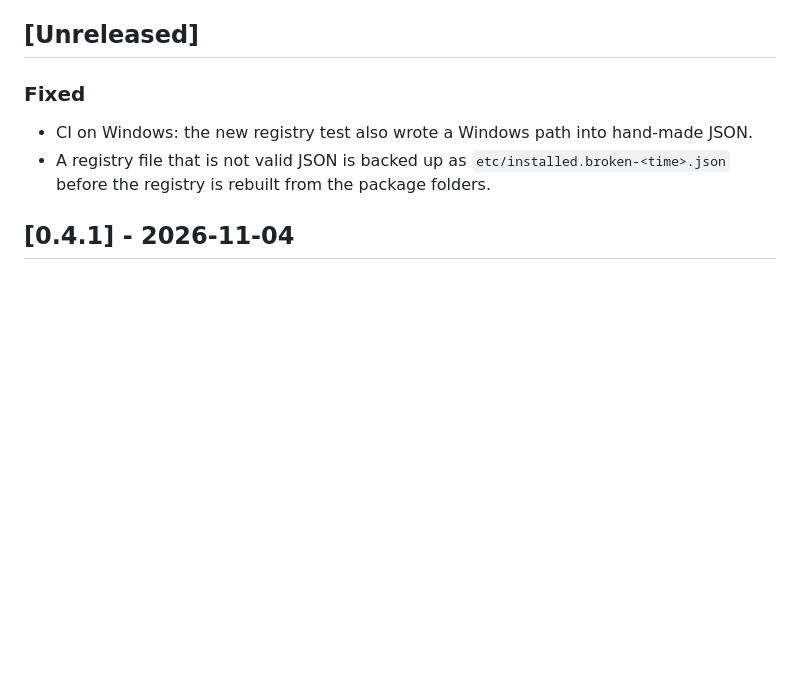
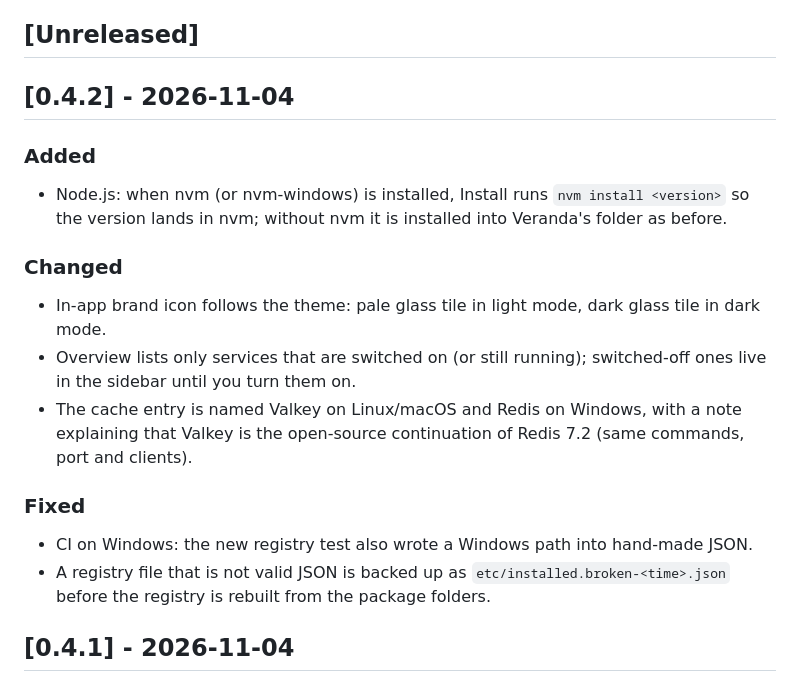
Before and after one commit to forallgame/veranda, a Markdown page: CHANGELOG.md, the part around the change. GitHub-like rendering; blank space fills up the shorter version.

```diff
--- a/CHANGELOG.md
+++ b/CHANGELOG.md
@@ -9,6 +9,19 @@ Unreleased notes under a new heading, tag `vX.Y.Z` and push the tag - the releas
 installers for Linux, Windows and macOS and attaches them to the GitHub release.
 
 ## [Unreleased]
+
+## [0.4.2] - 2026-11-04
+
+### Added
+- Node.js: when nvm (or nvm-windows) is installed, Install runs `nvm install <version>` so the
+  version lands in nvm; without nvm it is installed into Veranda's folder as before.
+
+### Changed
+- In-app brand icon follows the theme: pale glass tile in light mode, dark glass tile in dark mode.
+- Overview lists only services that are switched on (or still running); switched-off ones live in
+  the sidebar until you turn them on.
+- The cache entry is named Valkey on Linux/macOS and Redis on Windows, with a note explaining that
+  Valkey is the open-source continuation of Redis 7.2 (same commands, port and clients).
 
 ### Fixed
 - CI on Windows: the new registry test also wrote a Windows path into hand-made JSON.
```
Also changed, not shown: README.id.md (+7 -7 lines), README.md (+7 -7 lines), assets/icon-light.png (added), 12 other files.
